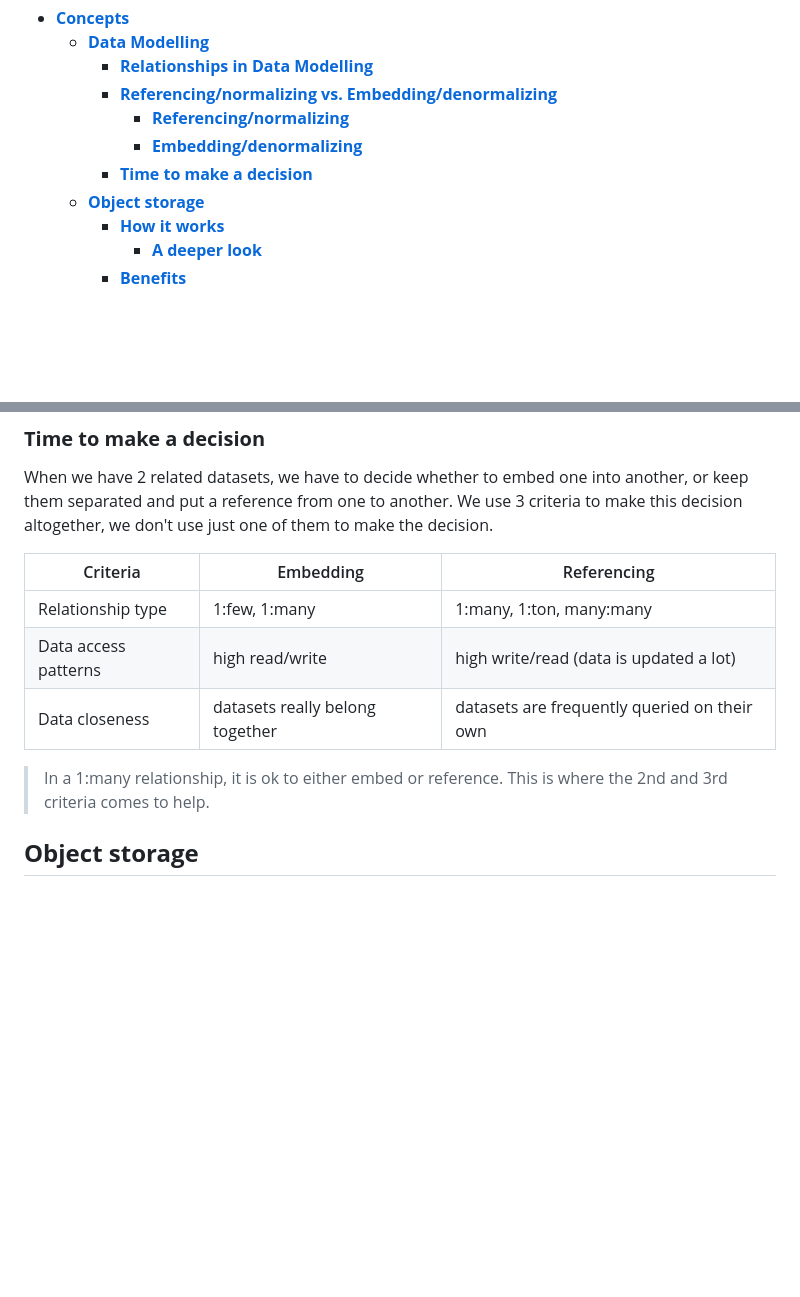
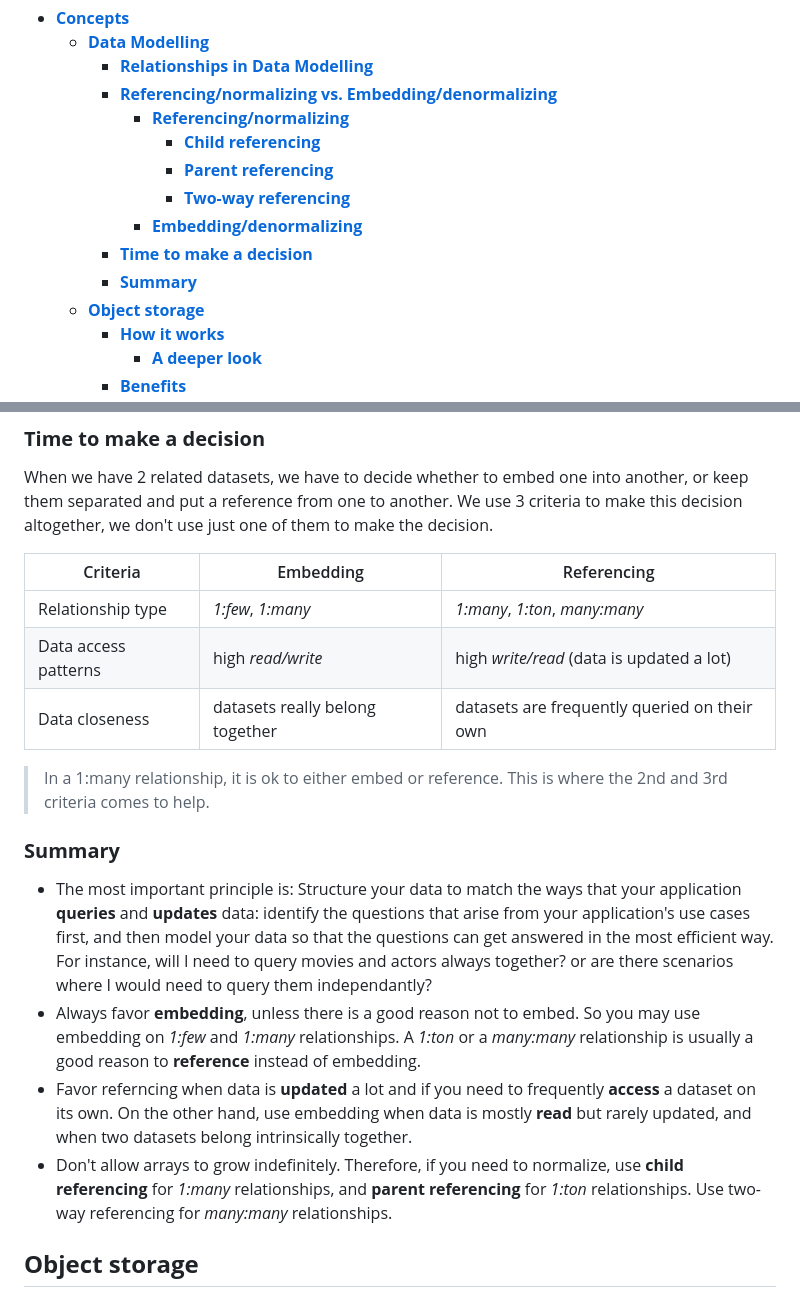
Before and after one commit to omidarmat/webDevNotes, a Markdown page: postgreSql/postgreSql.md, 2 parts joined by grey strips. GitHub-like rendering; blank space fills up the shorter version.

Commit message:
update postgreSQL markdown: add summary to data modelling

```diff
--- a/postgreSql/postgreSql.md
+++ b/postgreSql/postgreSql.md
@@ -3,8 +3,12 @@
     - [**Relationships in Data Modelling**](#relationships-in-data-modelling)
     - [**Referencing/normalizing vs. Embedding/denormalizing**](#referencingnormalizing-vs-embeddingdenormalizing)
       - [**Referencing/normalizing**](#referencingnormalizing)
+        - [**Child referencing**](#child-referencing)
+        - [**Parent referencing**](#parent-referencing)
+        - [**Two-way referencing**](#two-way-referencing)
       - [**Embedding/denormalizing**](#embeddingdenormalizing)
     - [**Time to make a decision**](#time-to-make-a-decision)
+    - [**Summary**](#summary)
   - [**Object storage**](#object-storage)
     - [**How it works**](#how-it-works)
       - [**A deeper look**](#a-deeper-look)
@@ -104,11 +124,18 @@ When we have 2 related datasets, we have to decide whether to embed one into ano
 
 | Criteria             | Embedding                       | Referencing                                  |
 | -------------------- | ------------------------------- | -------------------------------------------- |
-| Relationship type    | 1:few, 1:many                   | 1:many, 1:ton, many:many                     |
-| Data access patterns | high read/write                 | high write/read (data is updated a lot)      |
+| Relationship type    | _1:few_, _1:many_               | _1:many_, _1:ton_, _many:many_               |
+| Data access patterns | high _read/write_               | high _write/read_ (data is updated a lot)    |
 | Data closeness       | datasets really belong together | datasets are frequently queried on their own |
 
 > In a 1:many relationship, it is ok to either embed or reference. This is where the 2nd and 3rd criteria comes to help.
+
+### **Summary**
+
+- The most important principle is: Structure your data to match the ways that your application **queries** and **updates** data: identify the questions that arise from your application's use cases first, and then model your data so that the questions can get answered in the most efficient way. For instance, will I need to query movies and actors always together? or are there scenarios where I would need to query them independantly?
+- Always favor **embedding**, unless there is a good reason not to embed. So you may use embedding on _1:few_ and _1:many_ relationships. A _1:ton_ or a _many:many_ relationship is usually a good reason to **reference** instead of embedding.
+- Favor referncing when data is **updated** a lot and if you need to frequently **access** a dataset on its own. On the other hand, use embedding when data is mostly **read** but rarely updated, and when two datasets belong intrinsically together.
+- Don't allow arrays to grow indefinitely. Therefore, if you need to normalize, use **child referencing** for _1:many_ relationships, and **parent referencing** for _1:ton_ relationships. Use two-way referencing for _many:many_ relationships.
 
 ## **Object storage**
 
```
Also changed, not shown: other parts of postgreSql/postgreSql.md (+16 -0 lines).
